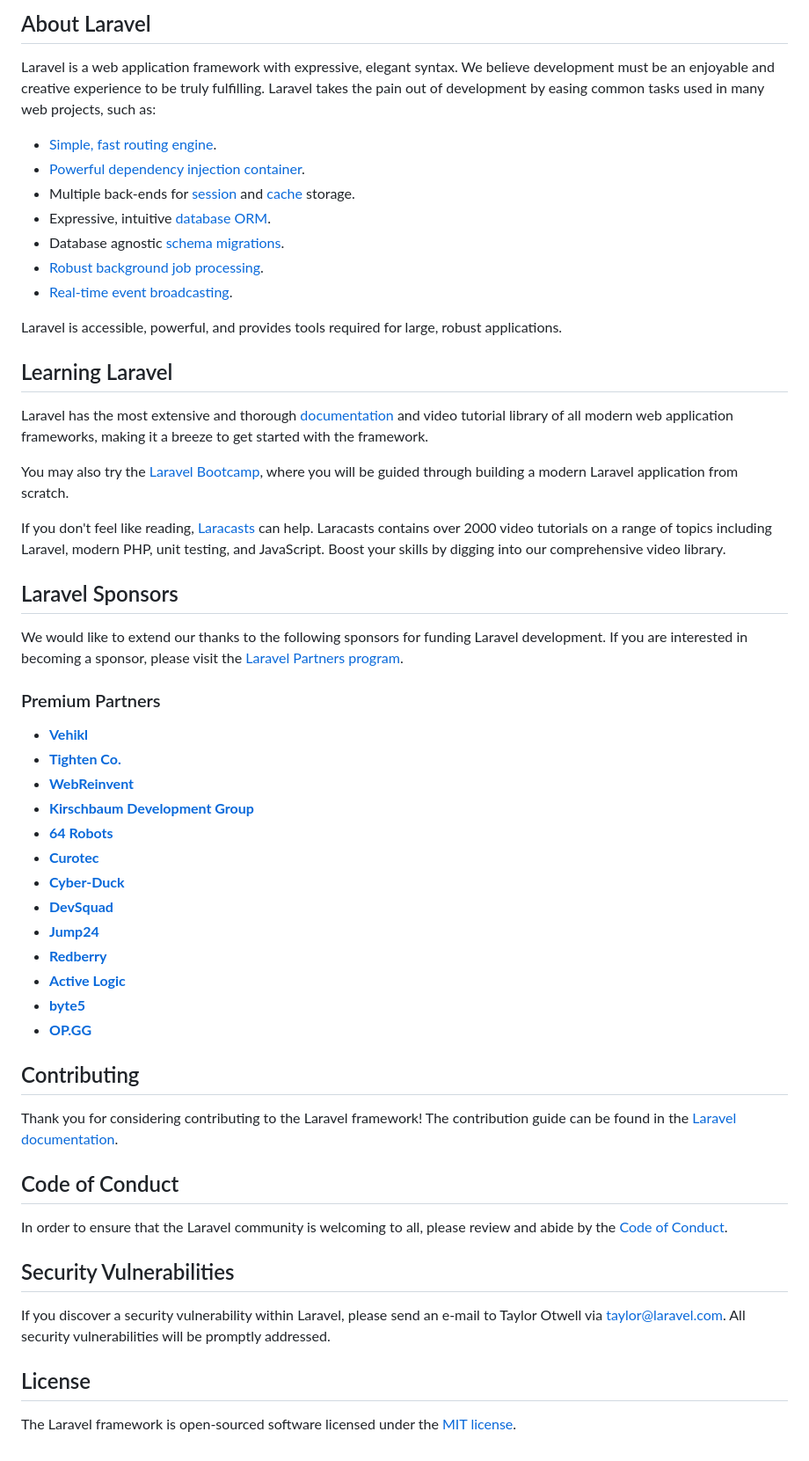
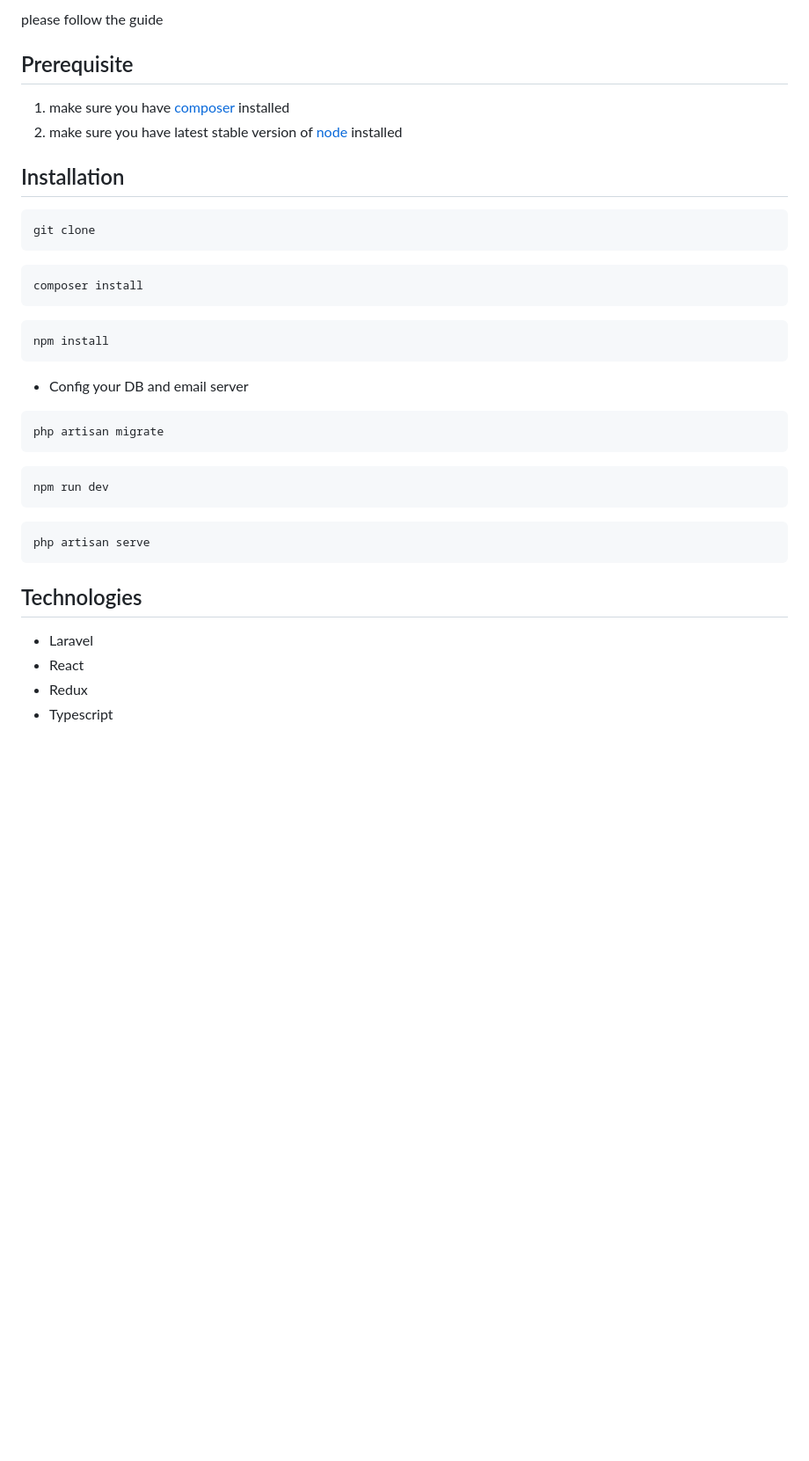
Before and after one commit to zerobamcoding/larachat, a Markdown page: README.md, the part around the change printed below. Shown: that part at 88% size. Drawn GitHub-style; blank space fills up the shorter version.

````diff
--- a/README.md
+++ b/README.md
@@ -9,58 +5,41 @@
 
-## About Laravel
+please follow the guide
 
-Laravel is a web application framework with expressive, elegant syntax. We believe development must be an enjoyable and creative experience to be truly fulfilling. Laravel takes the pain out of development by easing common tasks used in many web projects, such as:
 
-- [Simple, fast routing engine](https://laravel.com/docs/routing).
-- [Powerful dependency injection container](https://laravel.com/docs/container).
-- Multiple back-ends for [session](https://laravel.com/docs/session) and [cache](https://laravel.com/docs/cache) storage.
-- Expressive, intuitive [database ORM](https://laravel.com/docs/eloquent).
-- Database agnostic [schema migrations](https://laravel.com/docs/migrations).
-- [Robust background job processing](https://laravel.com/docs/queues).
-- [Real-time event broadcasting](https://laravel.com/docs/broadcasting).
+## Prerequisite
+1. make sure you have [composer](https://getcomposer.org/download/) installed
+2. make sure you have latest stable version of [node](https://nodejs.org/en/download/) installed
 
-Laravel is accessible, powerful, and provides tools required for large, robust applications.
+## Installation
 
-## Learning Laravel
+```bash
+git clone
+```
 
-Laravel has the most extensive and thorough [documentation](https://laravel.com/docs) and video tutorial library of all modern web application frameworks, making it a breeze to get started with the framework.
+```bash
+composer install
+```
 
-You may also try the [Laravel Bootcamp](https://bootcamp.laravel.com), where you will be guided through building a modern Laravel application from scratch.
+```bash
+npm install
+```
 
-If you don't feel like reading, [Laracasts](https://laracasts.com) can help. Laracasts contains over 2000 video tutorials on a range of topics including Laravel, modern PHP, unit testing, and JavaScript. Boost your skills by digging into our comprehensive video library.
+- Config your DB and email server
 
-## Laravel Sponsors
+```bash
+php artisan migrate
+```
 
-We would like to extend our thanks to the following sponsors for funding Laravel development. If you are interested in becoming a sponsor, please visit the [Laravel Partners program](https://partners.laravel.com).
+```bash
+npm run dev
+```
 
-### Premium Partners
+```bash
+php artisan serve
+```
 
-- **[Vehikl](https://vehikl.com/)**
-- **[Tighten Co.](https://tighten.co)**
-- **[WebReinvent](https://webreinvent.com/)**
-- **[Kirschbaum Development Group](https://kirschbaumdevelopment.com)**
-- **[64 Robots](https://64robots.com)**
-- **[Curotec](https://www.curotec.com/services/technologies/laravel/)**
-- **[Cyber-Duck](https://cyber-duck.co.uk)**
-- **[DevSquad](https://devsquad.com/hire-laravel-developers)**
-- **[Jump24](https://jump24.co.uk)**
-- **[Redberry](https://redberry.international/laravel/)**
-- **[Active Logic](https://activelogic.com)**
-- **[byte5](https://byte5.de)**
-- **[OP.GG](https://op.gg)**
-
-## Contributing
-
-Thank you for considering contributing to the Laravel framework! The contribution guide can be found in the [Laravel documentation](https://laravel.com/docs/contributions).
-
-## Code of Conduct
-
-In order to ensure that the Laravel community is welcoming to all, please review and abide by the [Code of Conduct](https://laravel.com/docs/contributions#code-of-conduct).
-
-## Security Vulnerabilities
-
-If you discover a security vulnerability within Laravel, please send an e-mail to Taylor Otwell via [taylor@laravel.com](mailto:taylor@laravel.com). All security vulnerabilities will be promptly addressed.
-
-## License
-
-The Laravel framework is open-sourced software licensed under the [MIT license](https://opensource.org/licenses/MIT).
+## Technologies
+- Laravel
+- React
+- Redux
+- Typescript
````
Also changed, not shown: other parts of README.md (+3 -7 lines), logo.jpg (added).
